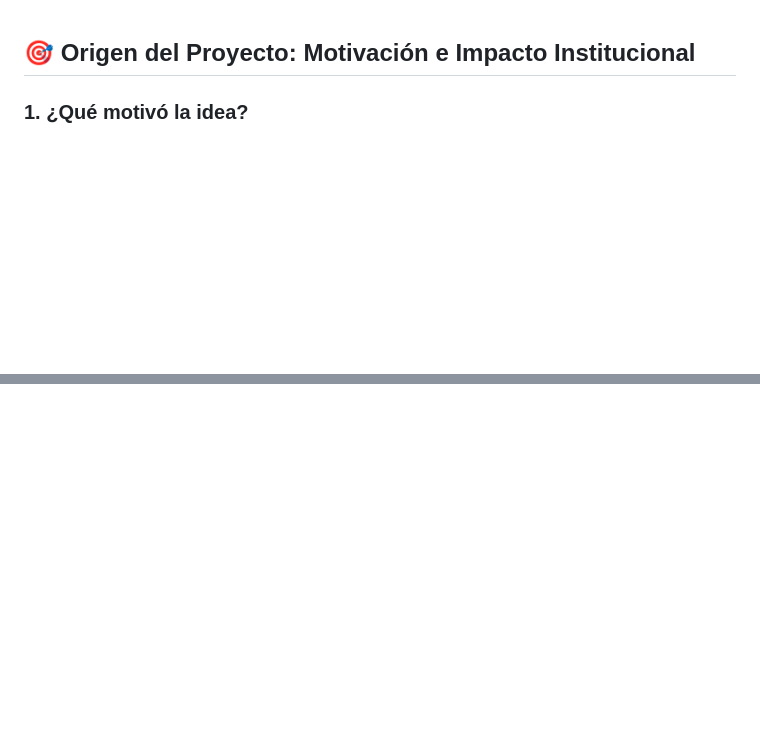
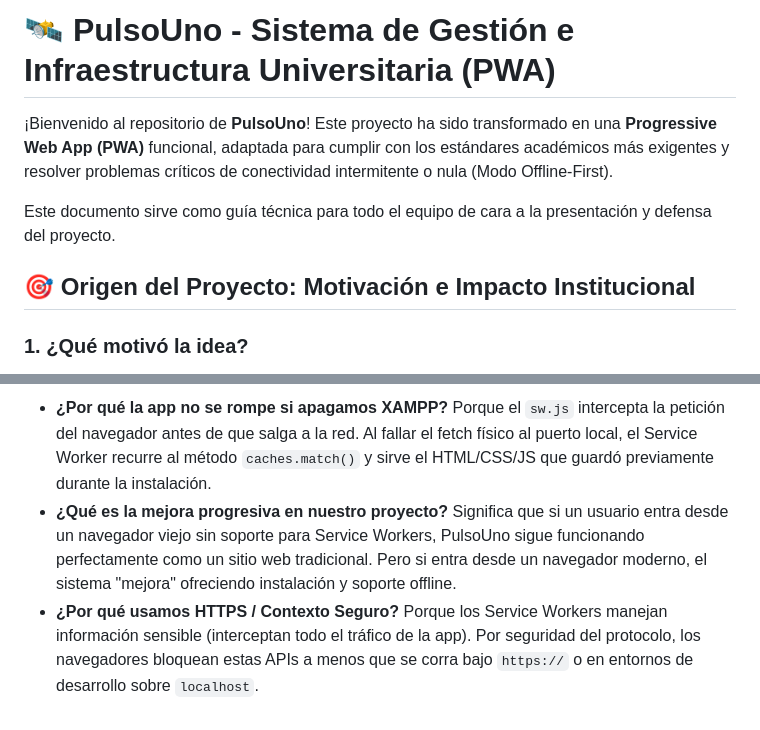
Before and after one commit to lldellapaolera/PulsoUnoApp, a Markdown page: README.md, 2 parts joined by grey strips. Rendered like a GitHub page; blank space fills up the shorter version.

```diff
--- a/README.md
+++ b/README.md
@@ -1,3 +1,9 @@
+# 🛰️ PulsoUno - Sistema de Gestión e Infraestructura Universitaria (PWA)
+
+¡Bienvenido al repositorio de **PulsoUno**! Este proyecto ha sido transformado en una **Progressive Web App (PWA)** funcional, adaptada para cumplir con los estándares académicos más exigentes y resolver problemas críticos de conectividad intermitente o nula (Modo Offline-First).
+
+Este documento sirve como guía técnica para todo el equipo de cara a la presentación y defensa del proyecto.
+
 ## 🎯 Origen del Proyecto: Motivación e Impacto Institucional
 
 ### 1. ¿Qué motivó la idea?
@@ -34,0 +84,3 @@ Atendiendo a los requerimientos de la Universidad y a las sugerencias de la comu
+* **¿Por qué la app no se rompe si apagamos XAMPP?** Porque el `sw.js` intercepta la petición del navegador antes de que salga a la red. Al fallar el fetch físico al puerto local, el Service Worker recurre al método `caches.match()` y sirve el HTML/CSS/JS que guardó previamente durante la instalación.
+* **¿Qué es la mejora progresiva en nuestro proyecto?** Significa que si un usuario entra desde un navegador viejo sin soporte para Service Workers, PulsoUno sigue funcionando perfectamente como un sitio web tradicional. Pero si entra desde un navegador moderno, el sistema "mejora" ofreciendo instalación y soporte offline.
+* **¿Por qué usamos HTTPS / Contexto Seguro?** Porque los Service Workers manejan información sensible (interceptan todo el tráfico de la app). Por seguridad del protocolo, los navegadores bloquean estas APIs a menos que se corra bajo `https://` o en entornos de desarrollo sobre `localhost`.
```
Also changed, not shown: other parts of README.md (+43 -0 lines).
